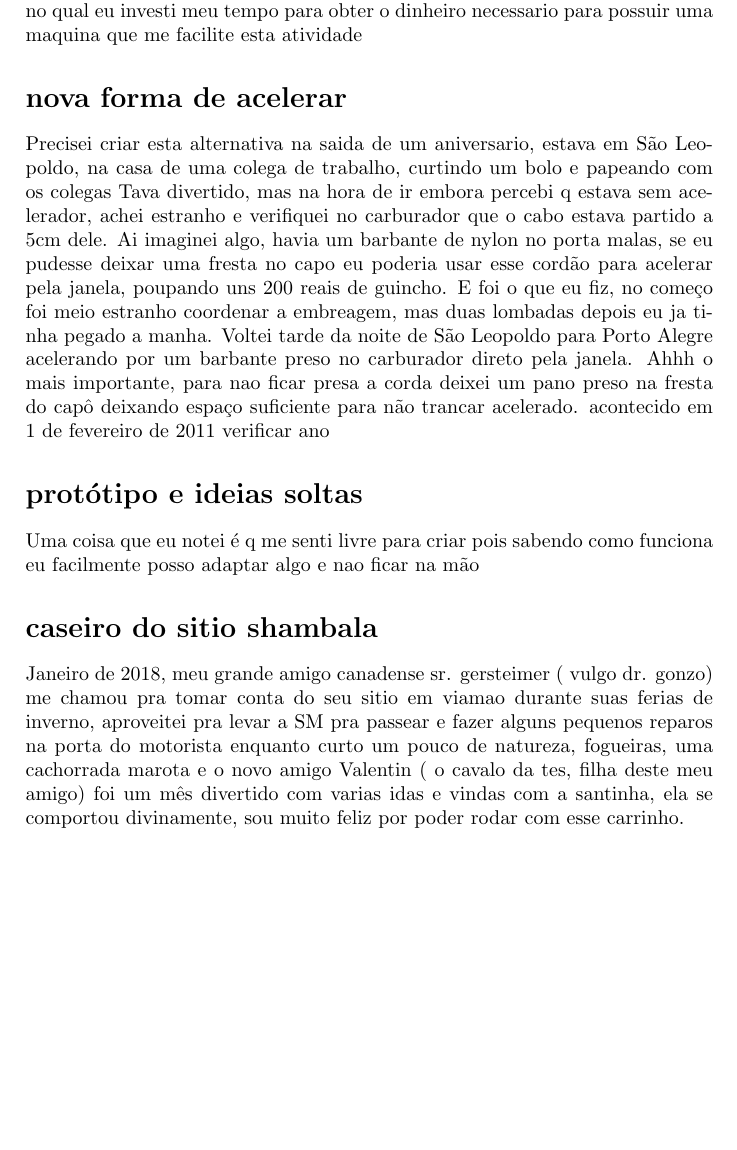
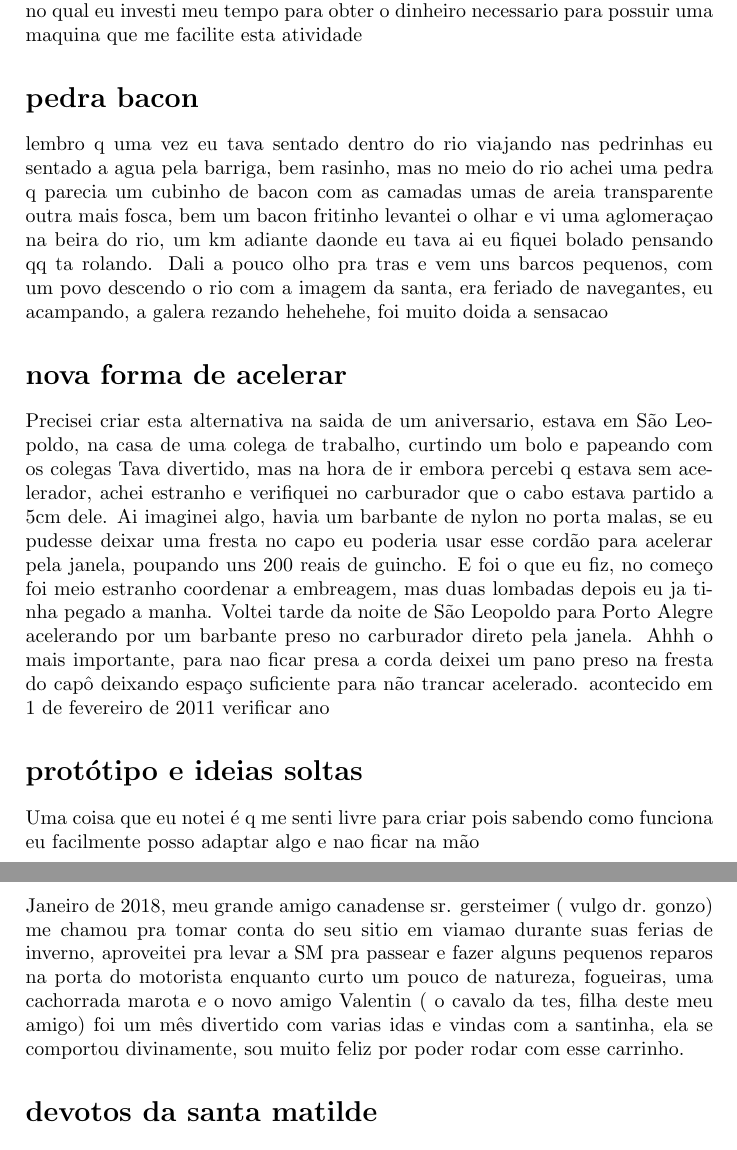
Before and after one commit to andrebalen/smhist, a LaTeX document (smhis.tex): part of page 9 of 11 before the commit and two parts of pages 9 and 10 of 11 after it, the two joined at a grey line, cut so that both start at the same text, the shorter picture padded with empty space. Compiled offline with pdfLaTeX.

Commit message:
+ paginas e correcoes

```diff
--- a/smhis.tex
+++ b/smhis.tex
@@ -176,6 +176,14 @@ Nesta mesma \'epoca um acontecimento inusitado colaborou para a iniciativa de es
 	existe um vies filosofico no quesito acampamentos, este eh o proposito primordial no qual eu investi meu tempo para obter o dinheiro necessario para possuir uma maquina que me facilite esta atividade
 
 
+\section*{pedra bacon}
+
+ lembro q uma vez eu tava sentado dentro do rio viajando nas pedrinhas eu sentado a agua pela barriga, bem rasinho, mas no meio do rio
+ achei uma pedra q parecia um cubinho de bacon  com as camadas umas de areia transparente outra mais fosca, bem um bacon fritinho
+ levantei o olhar e vi uma aglomeraçao na beira do rio, um km adiante daonde eu tava
+ ai eu fiquei bolado pensando qq ta rolando.  Dali a pouco olho pra tras e vem uns barcos pequenos, com um povo descendo o rio
+ com a imagem da santa, era feriado de navegantes,  eu acampando,  a galera rezando hehehehe,  foi muito doida a sensacao
+
 
 \addcontentsline{toc}{section}{nova forma de acelerar}
 
```
Also changed, not shown: smhis.pdf.
